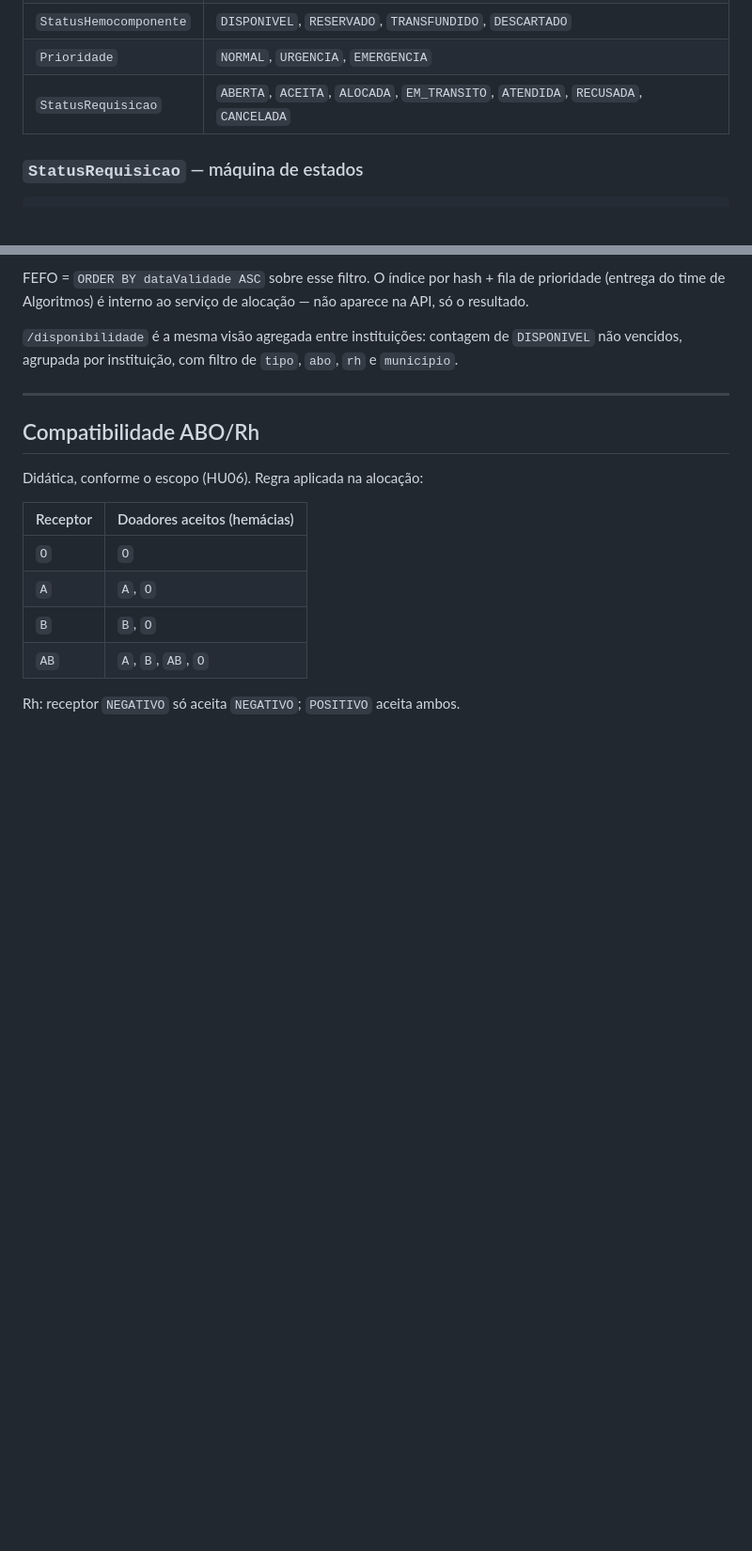
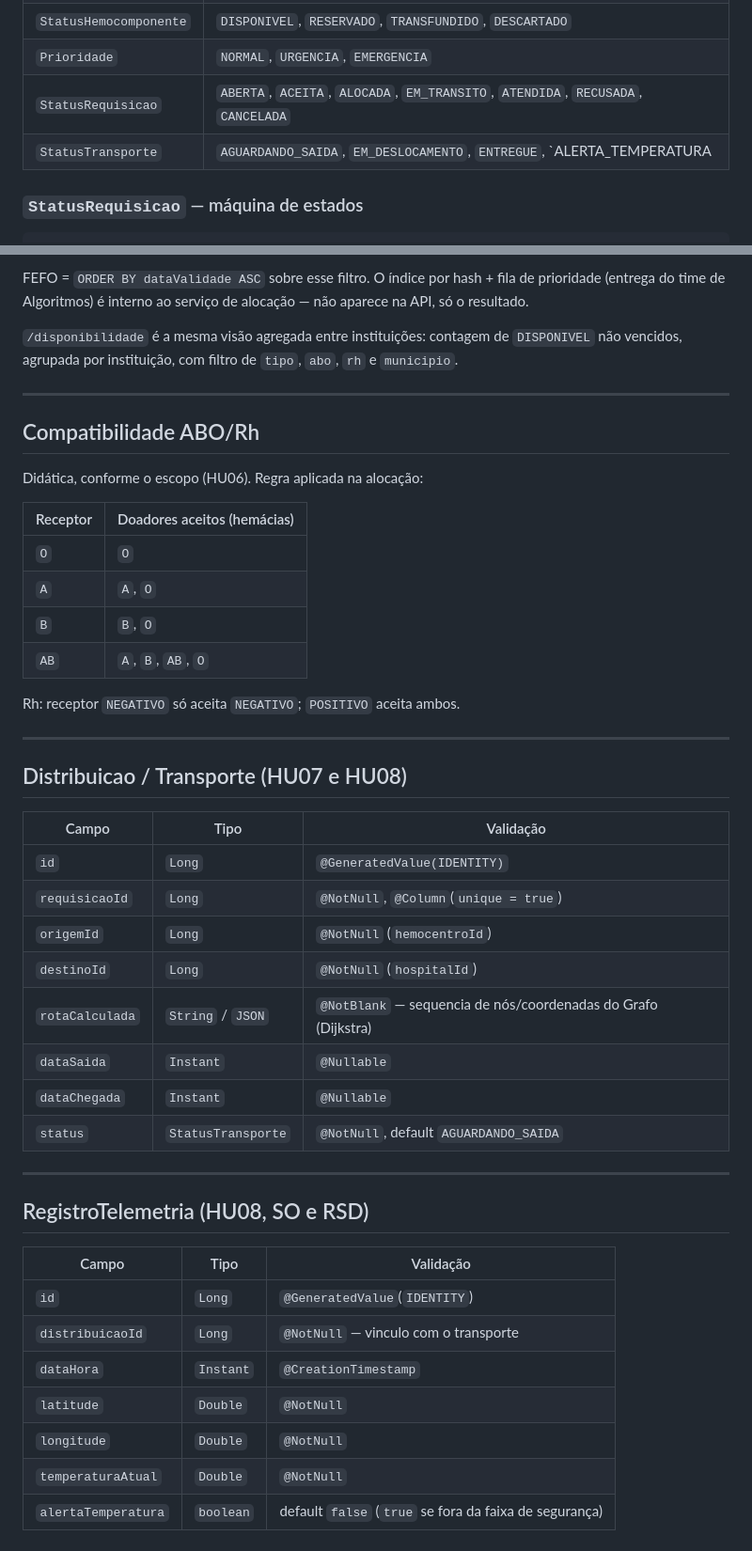
Before and after one commit to miglitopictures/hemotrack, a Markdown page: docs/api/dominio.md, 2 parts joined by grey strips. Shown at 94% size. Drawn GitHub-style; blank space fills up the shorter version.

```diff
--- a/docs/api/dominio.md
+++ b/docs/api/dominio.md
@@ -24,6 +24,7 @@ HEMOCENTRO.estoque ──alocar──► Requisicao ──receber──► HOSPI
 | `StatusHemocomponente` | `DISPONIVEL`, `RESERVADO`, `TRANSFUNDIDO`, `DESCARTADO` |
 | `Prioridade` | `NORMAL`, `URGENCIA`, `EMERGENCIA` |
 | `StatusRequisicao` | `ABERTA`, `ACEITA`, `ALOCADA`, `EM_TRANSITO`, `ATENDIDA`, `RECUSADA`, `CANCELADA` |
+| `StatusTransporte` | `AGUARDANDO_SAIDA`, `EM_DESLOCAMENTO`, `ENTREGUE`, `ALERTA_TEMPERATURA |
 
 ### `StatusRequisicao` — máquina de estados
 
@@ -211,3 +212,32 @@ Didática, conforme o escopo (HU06). Regra aplicada na alocação:
 | `AB` | `A`, `B`, `AB`, `O` |
 
 Rh: receptor `NEGATIVO` só aceita `NEGATIVO`; `POSITIVO` aceita ambos.
+
+---
+
+## Distribuicao / Transporte (HU07 e HU08)
+
+| Campo | Tipo | Validação |
+| ------ | ------ | ------ |
+| `id` | `Long` | `@GeneratedValue(IDENTITY)` |
+| `requisicaoId` | `Long` | `@NotNull`, `@Column`(`unique = true`) |
+| `origemId` | `Long` | `@NotNull` (`hemocentroId`) |
+| `destinoId` | `Long` | `@NotNull` (`hospitalId`) |
+| `rotaCalculada` | `String` / `JSON` | `@NotBlank` — sequencia de nós/coordenadas do Grafo (Dijkstra) |
+| `dataSaida` | `Instant` | `@Nullable` |
+| `dataChegada` | `Instant` | `@Nullable` |
+| `status` | `StatusTransporte` | `@NotNull`, default `AGUARDANDO_SAIDA` |
+
+---
+
+## RegistroTelemetria (HU08, SO e RSD)
+
+| Campo | Tipo | Validação |
+| ------ | ------ | ------ |
+| `id` | `Long` | `@GeneratedValue`(`IDENTITY`) |
+| `distribuicaoId` | `Long` | `@NotNull` — vinculo com o transporte |
+| `dataHora` | `Instant` | `@CreationTimestamp` |
+| `latitude` | `Double` | `@NotNull` |
+| `longitude` | `Double` | `@NotNull` |
+| `temperaturaAtual` | `Double` | `@NotNull` |
+| `alertaTemperatura` | `boolean` | default `false` (`true` se fora da faixa de segurança) |
```
Also changed, not shown: docs/api/contrato-api.md (+24 -4 lines).
